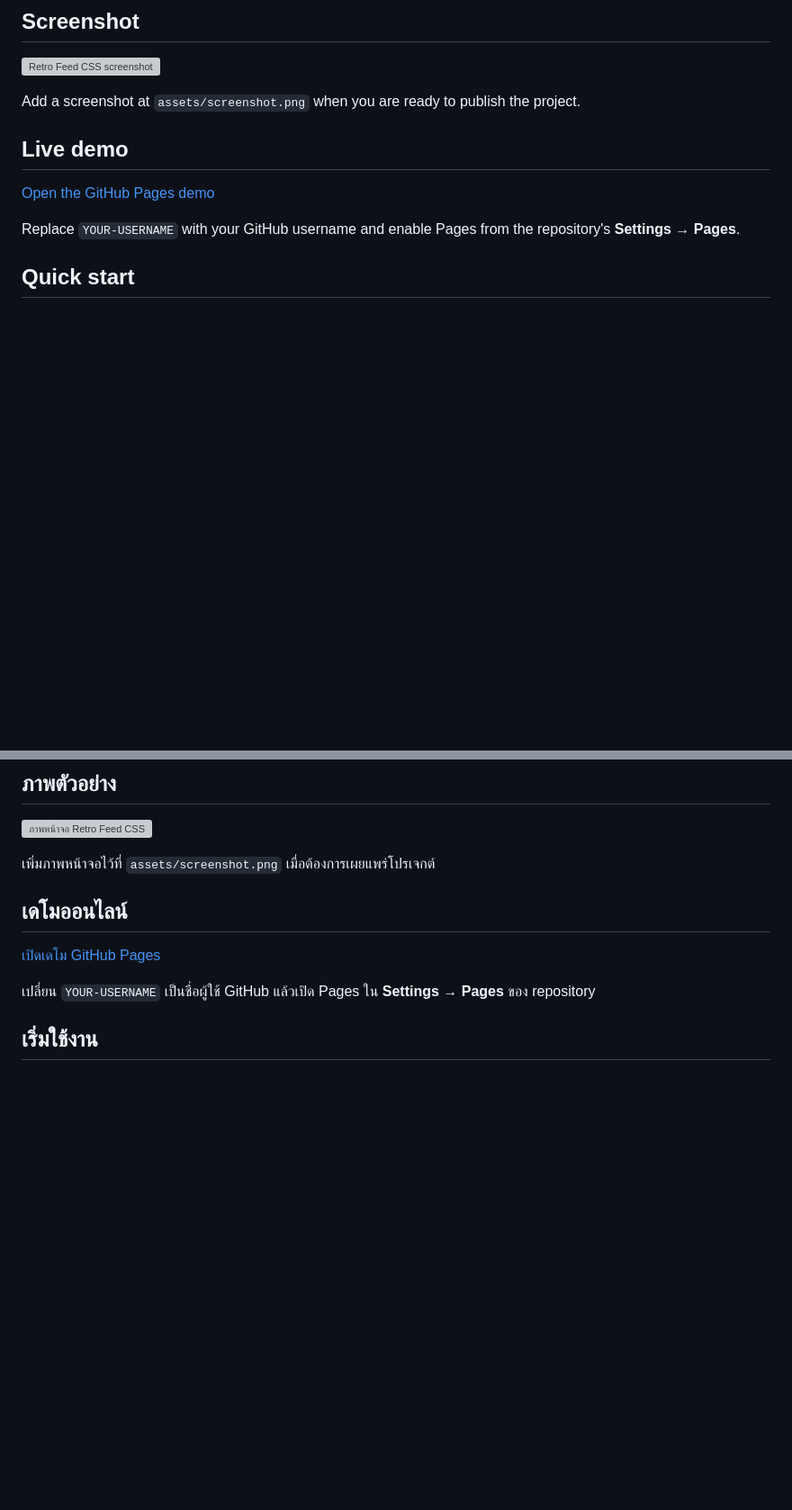
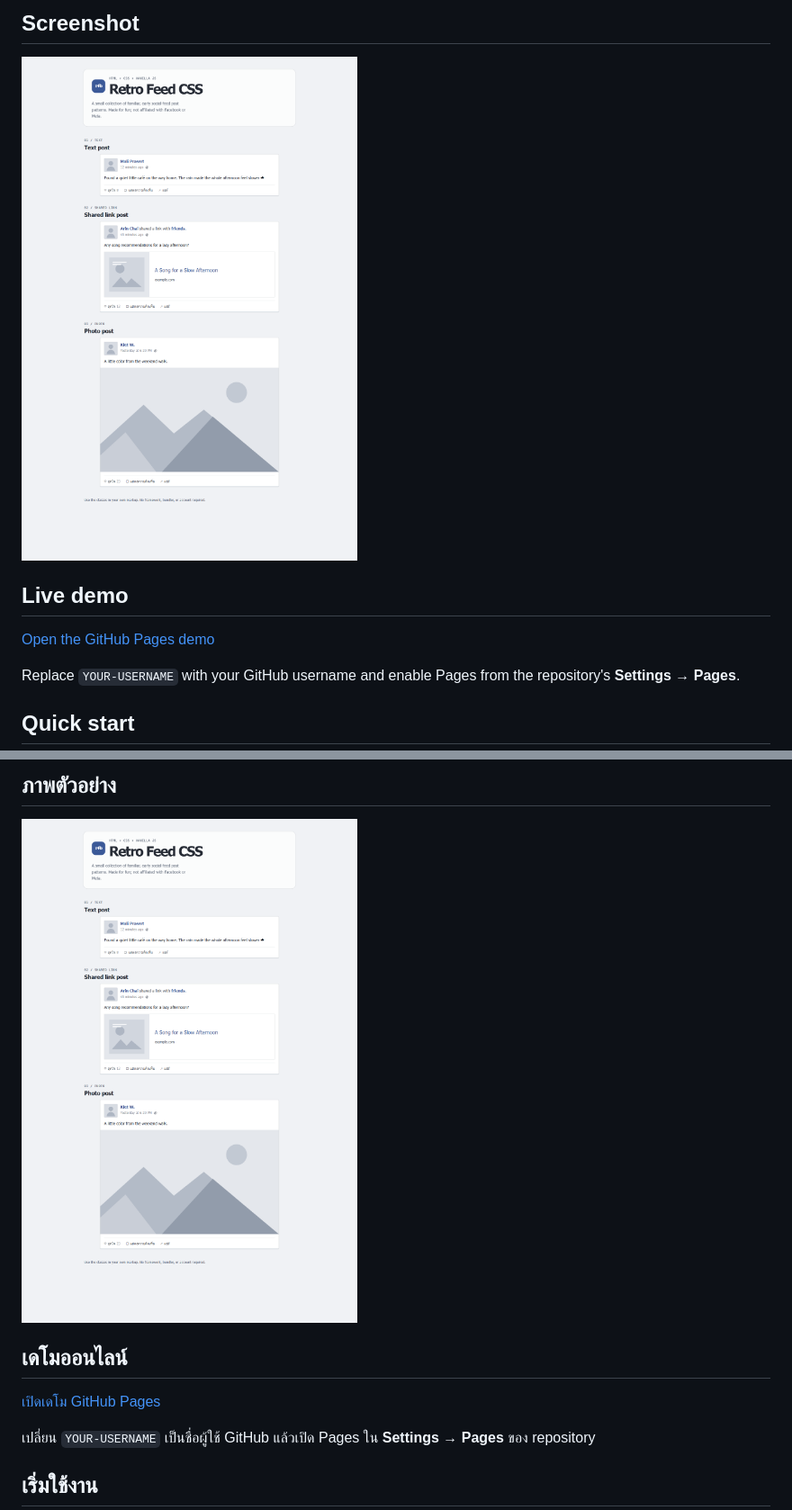
Before and after one commit to kanokrot/old-facebook-template, a Markdown page: README.md, 2 parts joined by grey strips. Shown: that part at 90% size. Drawn GitHub-style; pictures changed too: assets/screenshot.png (added); blank space fills up the shorter version; grey boxes are pictures that could not be loaded.

Commit message:
add screenshots

```diff
--- a/README.md
+++ b/README.md
@@ -7,8 +7,6 @@ All names in the demo are fictional; included images are neutral placeholders.
 ## Screenshot
 
 ![Retro Feed CSS screenshot](assets/screenshot.png)
-
-Add a screenshot at `assets/screenshot.png` when you are ready to publish the project.
 
 ## Live demo
 
@@ -135,8 +133,6 @@ Released under the [MIT License](LICENSE).
 
 ![ภาพหน้าจอ Retro Feed CSS](assets/screenshot.png)
 
-เพิ่มภาพหน้าจอไว้ที่ `assets/screenshot.png` เมื่อต้องการเผยแพร่โปรเจกต์
-
 ## เดโมออนไลน์
 
 [เปิดเดโม GitHub Pages](https://YOUR-USERNAME.github.io/retro-facebook-css/)
```
Also changed, not shown: 1 other file.
